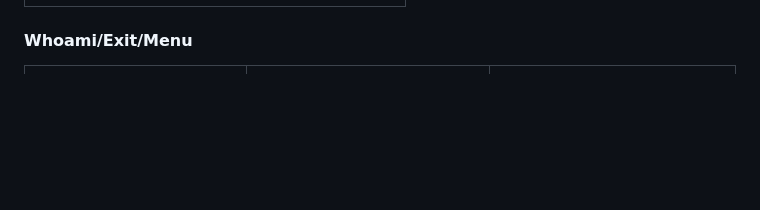
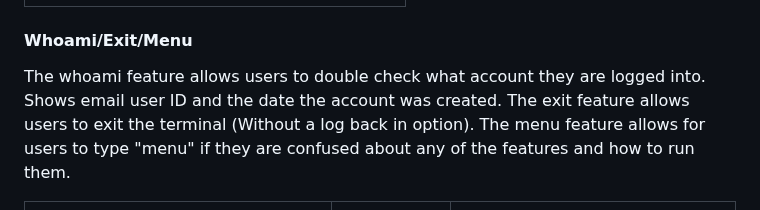
Before and after one commit to moranjohn-95/budget-planner, a Markdown page: README.md, the part around one of its changes. Rendered like a GitHub page; blank space fills up the shorter version.

Commit message:
Add whoami,exit,menu features to readme file

```diff
--- a/README.md
+++ b/README.md
@@ -107,6 +107,8 @@ This feature is a continuation from the set/list goals feature. This shows each
 | ![Budget Status](assets/images/screenshots/budget-status.png) |
 
 #### Whoami/Exit/Menu
+The whoami feature allows users to double check what account they are logged into. Shows email user ID and the date the account was created.
+The exit feature allows users to exit the terminal (Without a log back in option). The menu feature allows for users to type "menu" if they are confused about any of the features and how to run them.
 
 | whoami feature | exit feature | menu feature |
 |---|---|---|
```
Also changed, not shown: other parts of README.md (+1 -1 lines).
